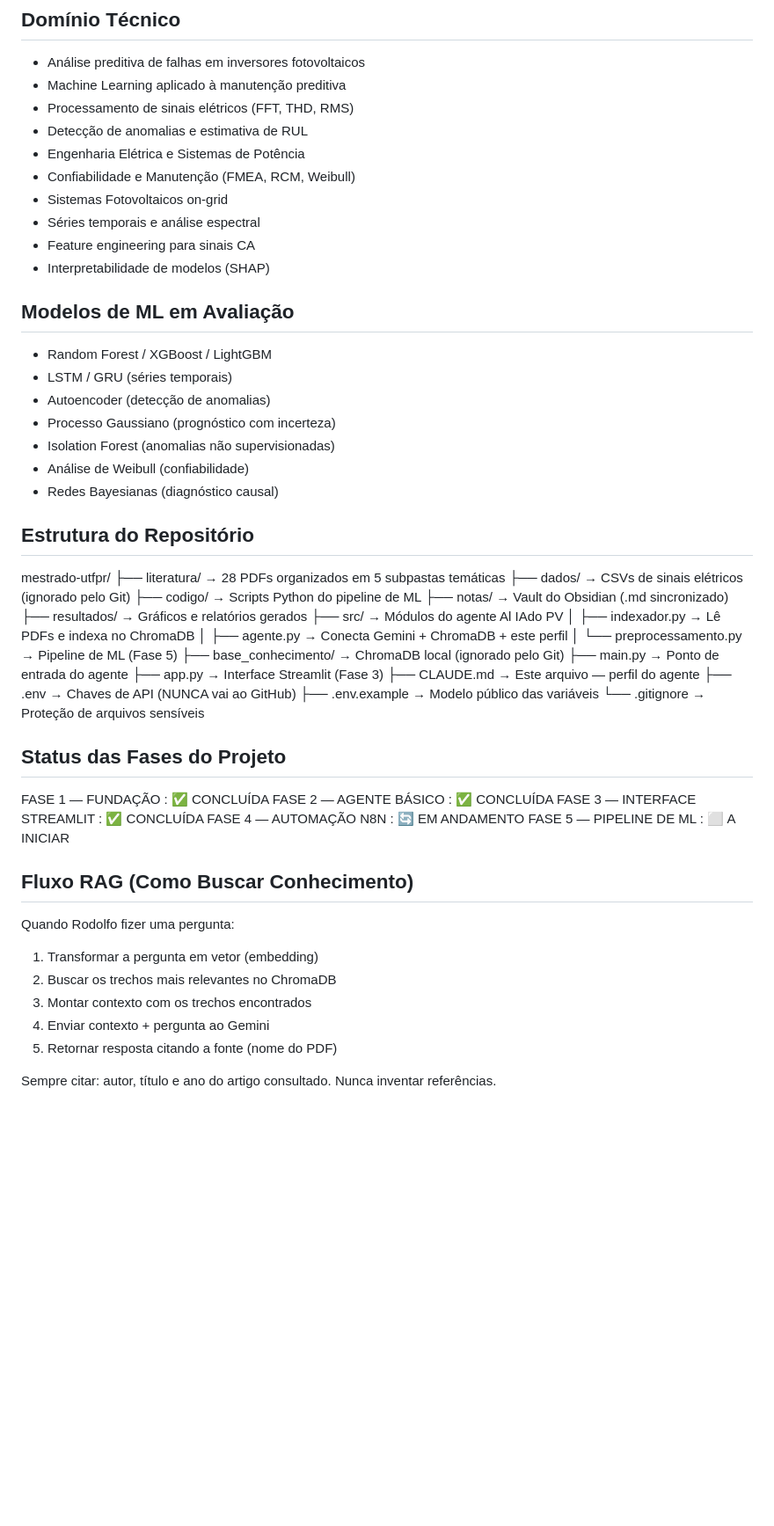
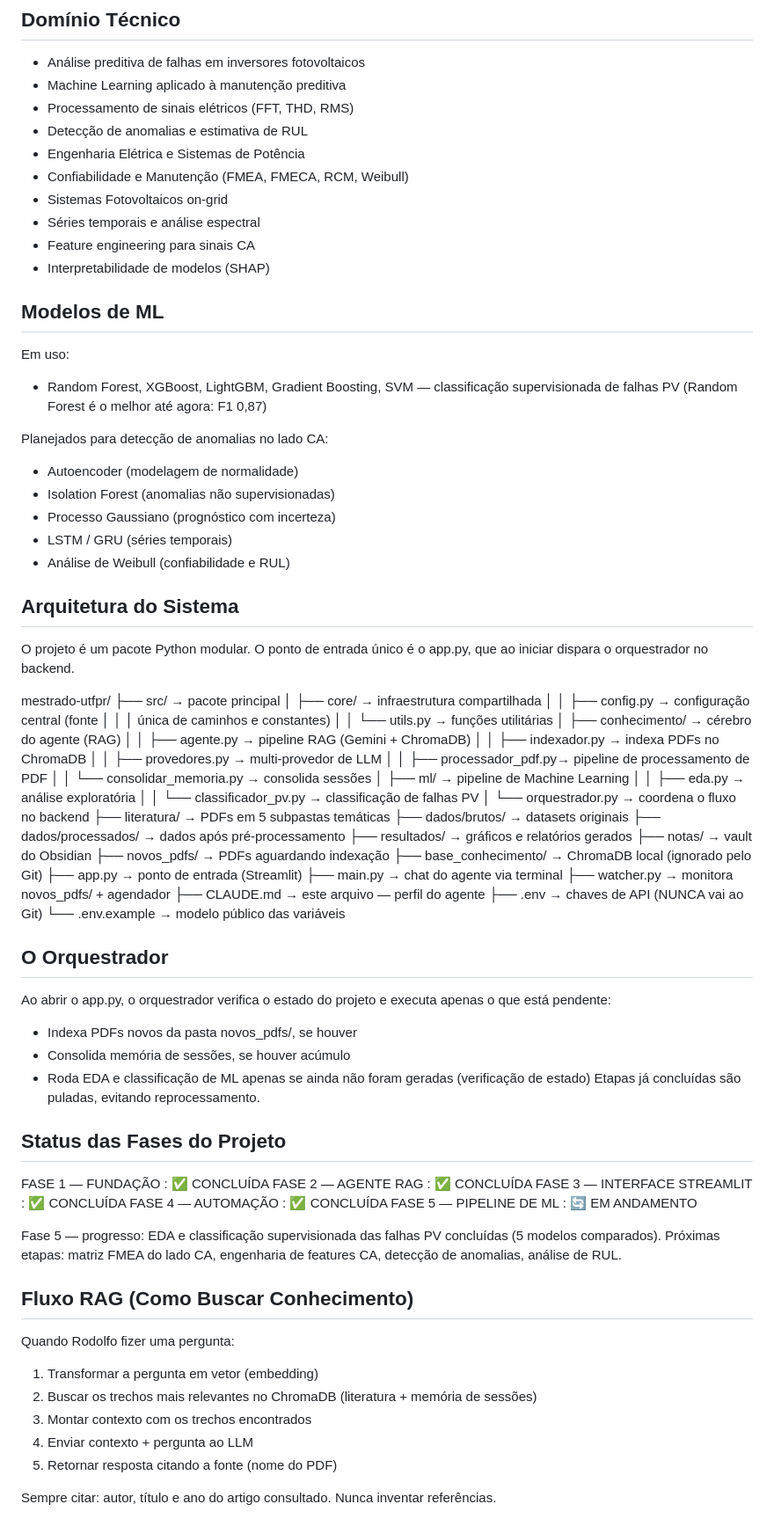
Before and after one commit to TheMagicIAn-creator/mestrado-utfpr, a Markdown page: CLAUDE.md, the part around one of its changes. Shown at 88% size. GitHub-like rendering; blank space fills up the shorter version.

Commit message:
docs: atualiza CLAUDE.md com arquitetura reestruturada e Fase 5

```diff
--- a/CLAUDE.md
+++ b/CLAUDE.md
@@ -47,53 +92,88 @@ para detecção de anomalias e estimativa de RUL
 - Processamento de sinais elétricos (FFT, THD, RMS)
 - Detecção de anomalias e estimativa de RUL
 - Engenharia Elétrica e Sistemas de Potência
-- Confiabilidade e Manutenção (FMEA, RCM, Weibull)
+- Confiabilidade e Manutenção (FMEA, FMECA, RCM, Weibull)
 - Sistemas Fotovoltaicos on-grid
 - Séries temporais e análise espectral
 - Feature engineering para sinais CA
 - Interpretabilidade de modelos (SHAP)
 
-## Modelos de ML em Avaliação
-- Random Forest / XGBoost / LightGBM
+## Modelos de ML
+Em uso:
+- Random Forest, XGBoost, LightGBM, Gradient Boosting,
+  SVM — classificação supervisionada de falhas PV
+  (Random Forest é o melhor até agora: F1 0,87)
+
+Planejados para detecção de anomalias no lado CA:
+- Autoencoder (modelagem de normalidade)
+- Isolation Forest (anomalias não supervisionadas)
+- Processo Gaussiano (prognóstico com incerteza)
 - LSTM / GRU (séries temporais)
-- Autoencoder (detecção de anomalias)
-- Processo Gaussiano (prognóstico com incerteza)
-- Isolation Forest (anomalias não supervisionadas)
-- Análise de Weibull (confiabilidade)
-- Redes Bayesianas (diagnóstico causal)
+- Análise de Weibull (confiabilidade e RUL)
 
-## Estrutura do Repositório
+## Arquitetura do Sistema
+O projeto é um pacote Python modular. O ponto de
+entrada único é o app.py, que ao iniciar dispara o
+orquestrador no backend.
+
 mestrado-utfpr/
-├── literatura/          → 28 PDFs organizados em 5 subpastas temáticas
-├── dados/               → CSVs de sinais elétricos (ignorado pelo Git)
-├── codigo/              → Scripts Python do pipeline de ML
-├── notas/               → Vault do Obsidian (.md sincronizado)
-├── resultados/          → Gráficos e relatórios gerados
-├── src/                 → Módulos do agente Al IAdo PV
-│   ├── indexador.py     → Lê PDFs e indexa no ChromaDB
-│   ├── agente.py        → Conecta Gemini + ChromaDB + este perfil
-│   └── preprocessamento.py → Pipeline de ML (Fase 5)
-├── base_conhecimento/   → ChromaDB local (ignorado pelo Git)
-├── main.py              → Ponto de entrada do agente
-├── app.py               → Interface Streamlit (Fase 3)
-├── CLAUDE.md            → Este arquivo — perfil do agente
-├── .env                 → Chaves de API (NUNCA vai ao GitHub)
-├── .env.example         → Modelo público das variáveis
-└── .gitignore           → Proteção de arquivos sensíveis
+├── src/                      → pacote principal
+│   ├── core/                 → infraestrutura compartilhada
+│   │   ├── config.py         → configuração central (fonte
+│   │   │                       única de caminhos e constantes)
+│   │   └── utils.py          → funções utilitárias
+│   ├── conhecimento/         → cérebro do agente (RAG)
+│   │   ├── agente.py         → pipeline RAG (Gemini + ChromaDB)
+│   │   ├── indexador.py      → indexa PDFs no ChromaDB
+│   │   ├── provedores.py     → multi-provedor de LLM
+│   │   ├── processador_pdf.py→ pipeline de processamento de PDF
+│   │   └── consolidar_memoria.py → consolida sessões
+│   ├── ml/                   → pipeline de Machine Learning
+│   │   ├── eda.py            → análise exploratória
+│   │   └── classificador_pv.py → classificação de falhas PV
+│   └── orquestrador.py       → coordena o fluxo no backend
+├── literatura/               → PDFs em 5 subpastas temáticas
+├── dados/brutos/             → datasets originais
+├── dados/processados/        → dados após pré-processamento
+├── resultados/               → gráficos e relatórios gerados
+├── notas/                    → vault do Obsidian
+├── novos_pdfs/               → PDFs aguardando indexação
+├── base_conhecimento/        → ChromaDB local (ignorado pelo Git)
+├── app.py                    → ponto de entrada (Streamlit)
+├── main.py                   → chat do agente via terminal
+├── watcher.py                → monitora novos_pdfs/ + agendador
+├── CLAUDE.md                 → este arquivo — perfil do agente
+├── .env                      → chaves de API (NUNCA vai ao Git)
+└── .env.example              → modelo público das variáveis
+
+## O Orquestrador
+Ao abrir o app.py, o orquestrador verifica o estado do
+projeto e executa apenas o que está pendente:
+- Indexa PDFs novos da pasta novos_pdfs/, se houver
+- Consolida memória de sessões, se houver acúmulo
+- Roda EDA e classificação de ML apenas se ainda não
+  foram geradas (verificação de estado)
+Etapas já concluídas são puladas, evitando reprocessamento.
 
 ## Status das Fases do Projeto
 FASE 1 — FUNDAÇÃO             : ✅ CONCLUÍDA
-FASE 2 — AGENTE BÁSICO        : ✅ CONCLUÍDA
+FASE 2 — AGENTE RAG           : ✅ CONCLUÍDA
 FASE 3 — INTERFACE STREAMLIT  : ✅ CONCLUÍDA
-FASE 4 — AUTOMAÇÃO N8N        : 🔄 EM ANDAMENTO
-FASE 5 — PIPELINE DE ML       : ⬜ A INICIAR
+FASE 4 — AUTOMAÇÃO            : ✅ CONCLUÍDA
+FASE 5 — PIPELINE DE ML       : 🔄 EM ANDAMENTO
+
+Fase 5 — progresso: EDA e classificação supervisionada
+das falhas PV concluídas (5 modelos comparados).
+Próximas etapas: matriz FMEA do lado CA, engenharia de
+features CA, detecção de anomalias, análise de RUL.
 
 ## Fluxo RAG (Como Buscar Conhecimento)
 Quando Rodolfo fizer uma pergunta:
 1. Transformar a pergunta em vetor (embedding)
 2. Buscar os trechos mais relevantes no ChromaDB
+   (literatura + memória de sessões)
 3. Montar contexto com os trechos encontrados
-4. Enviar contexto + pergunta ao Gemini
+4. Enviar contexto + pergunta ao LLM
 5. Retornar resposta citando a fonte (nome do PDF)
 
 Sempre citar: autor, título e ano do artigo consultado.
```
Also changed, not shown: other parts of CLAUDE.md (+75 -39 lines).
